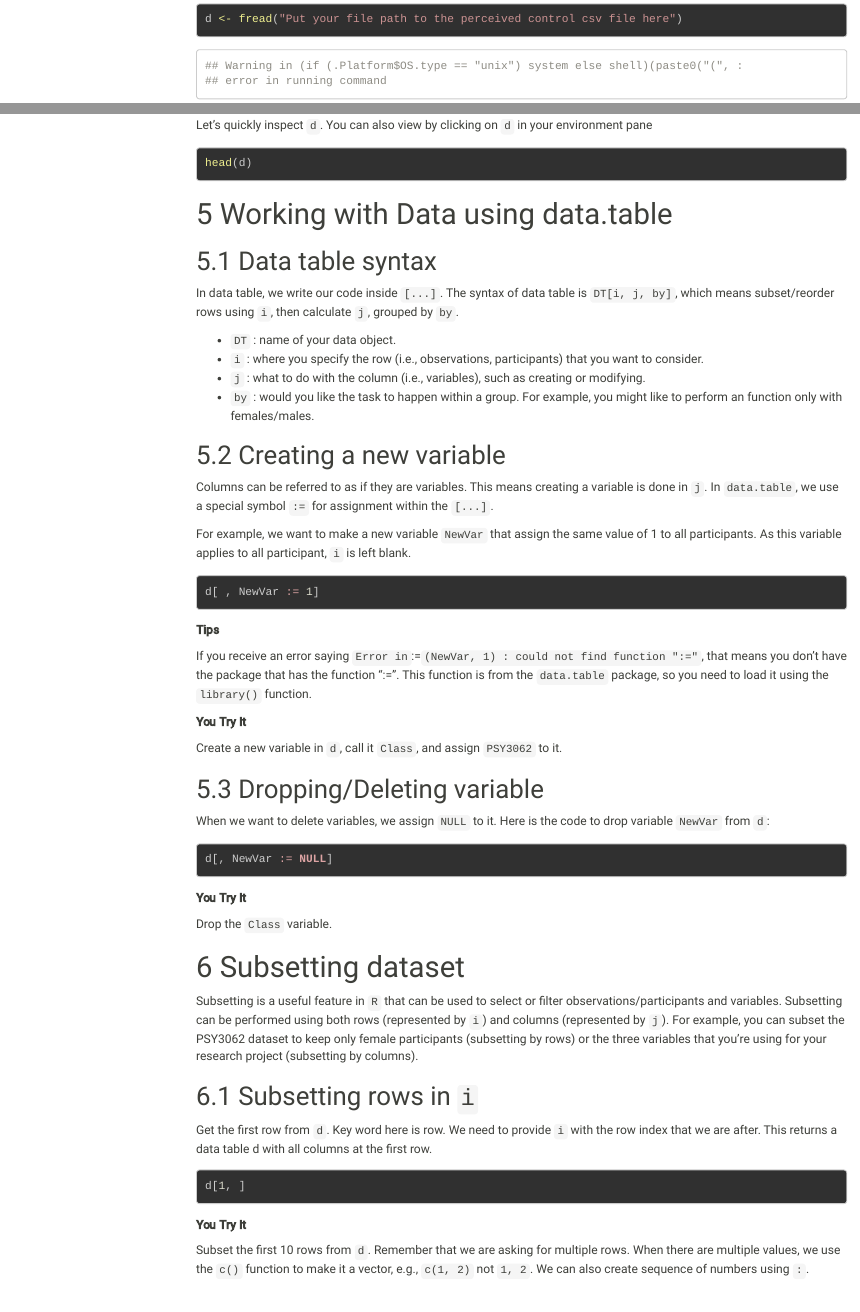
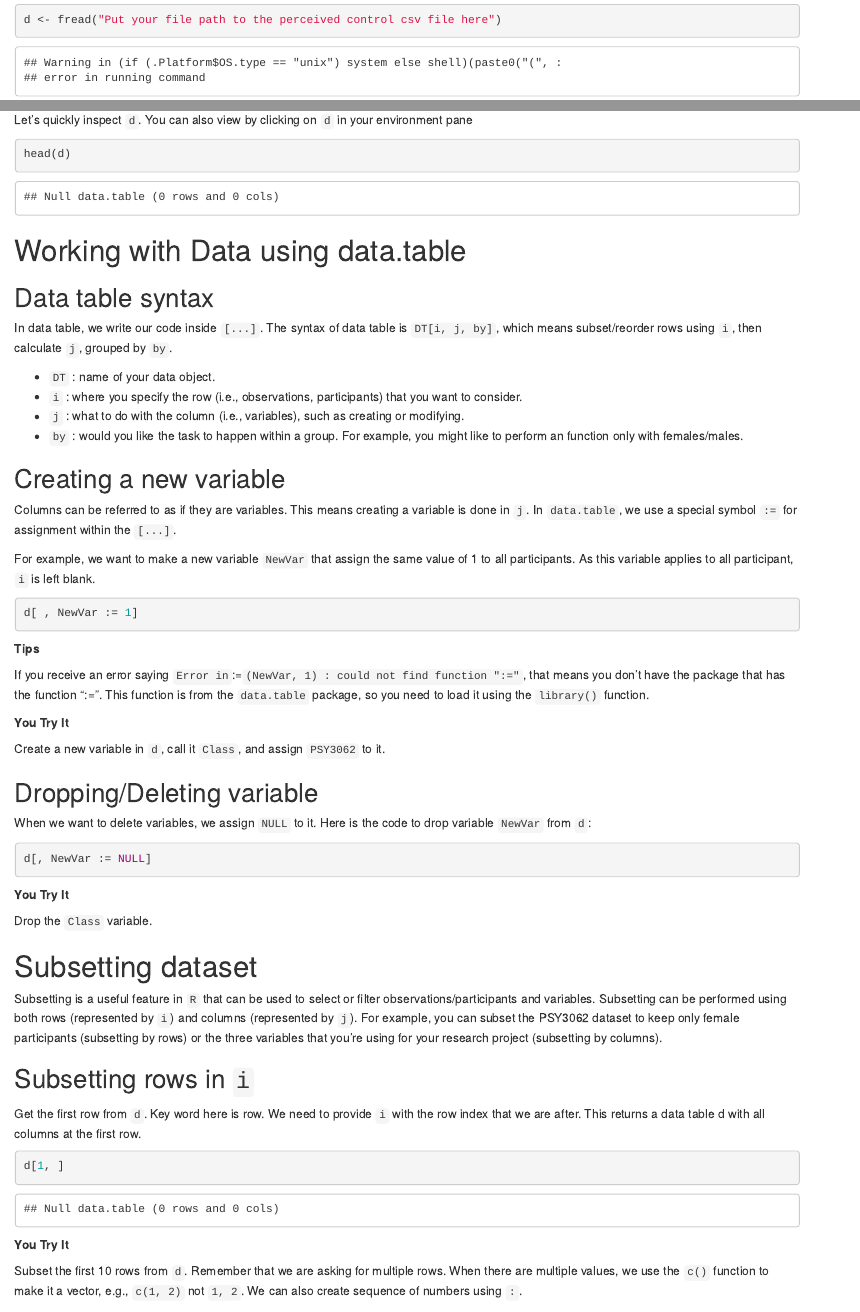
Before and after one commit to florale/MonashPSY3062R, an R Markdown document (Week3_WorkDataScoring_Student.Rmd): the page in a window 1100 px wide, from 1460 px down before the commit and from 1380 px down after it, and a second part further down, joined at a grey line. Rendered offline with R 4.5, knitr and Pandoc, with nearby package versions; some code elsewhere in the file could not run offline; a font, style sheet, LaTeX package, included part or bibliography that could not be used is replaced or left out; menus at the side of the page are left out; long lines of code are wrapped.

Commit message:
week 3 materials 2022 fv

````diff
--- a/Week3_WorkDataScoring_Student.Rmd
+++ b/Week3_WorkDataScoring_Student.Rmd
@@ -2,20 +2,7 @@
 title: "Week 3 - Working with Data 1 and Scoring"
 author: "Your Name"
 date: "`r Sys.Date()`"
-output:
-  html_document:
-    theme: sandstone
-    highlight: zenburn
-    css: "florastheme.css"
-    toc: yes
-    toc_float: yes
-    collapsed: no
-    smooth_scroll: no
-    toc_depth: 4
-    fig_width: 6
-    fig_height: 4.5
-    fig_caption: yes
-    number_sections: true
+output: html_document
 ---
 
 ```{r setup, include=FALSE}
@@ -108,7 +95,7 @@ identical(d, d0)
 
 Let's quickly inspect `d`. You can also view by clicking on `d` in your environment pane
 
-```{r checkd1, eval=FALSE}
+```{r checkd1}
 head(d)
 ```
 
@@ -179,7 +166,7 @@ Get the first row from `d`. Key word here is row.
 We need to provide `i` with the row index that we are after.
 This returns a data table d with all columns at the first row.
 
-```{r subset, eval=FALSE}
+```{r subset}
 d[1, ]
 ```
 
````
Also changed, not shown: Week3_WorkDataScoring.html, Week3_WorkDataScoring_Student.Rmd (8 more changed lines).
